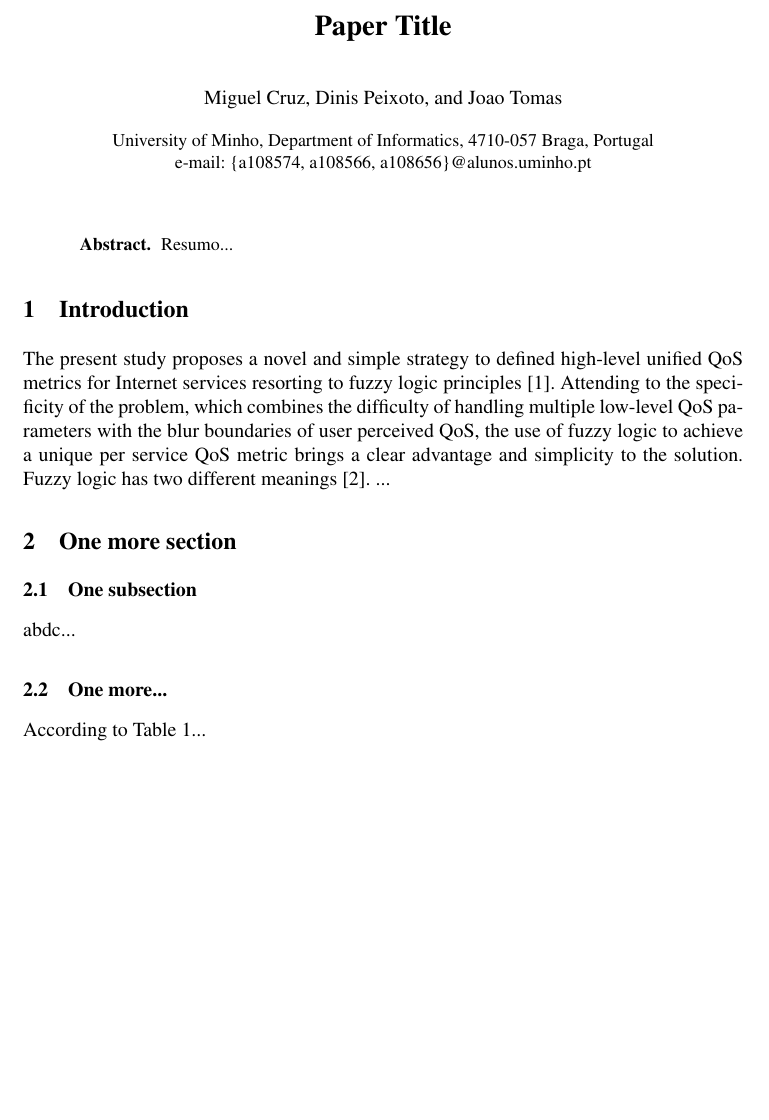
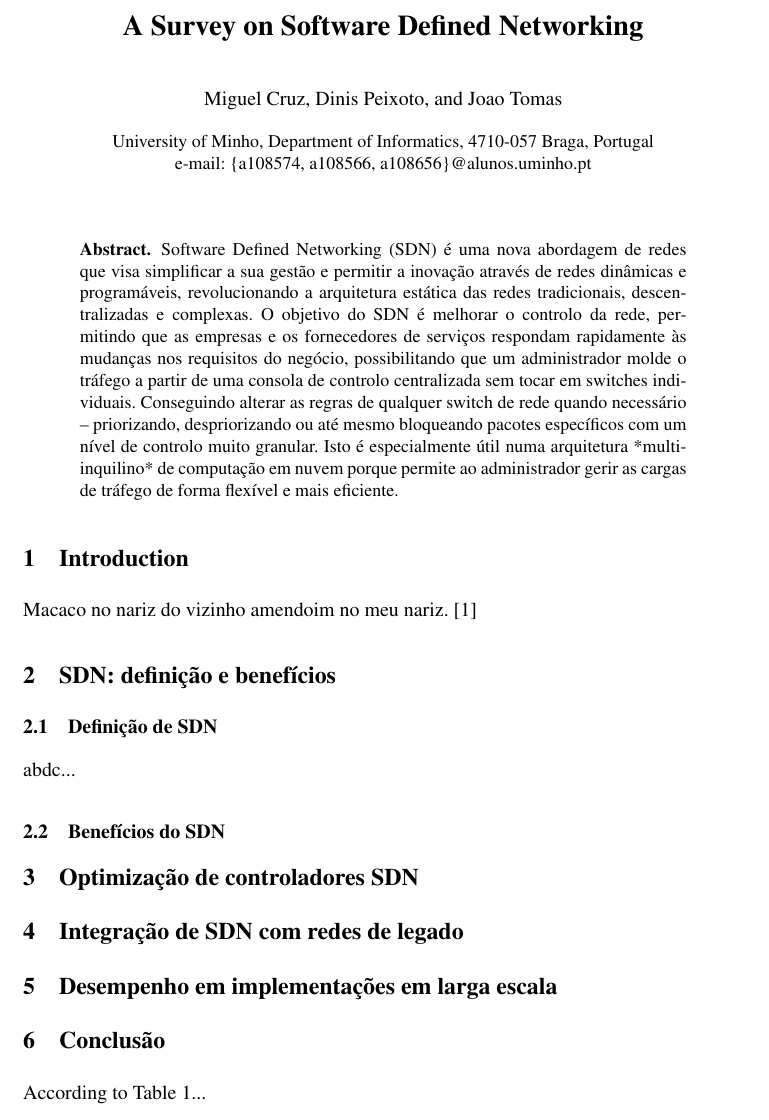
Before and after one commit to MiguelPacoCruz/EnsaioRedes, a LaTeX paper (lncs-paper.tex): part of the page before the commit and part of page 1 of 2 after it, cut at the place of the change, the shorter picture padded with empty space. Compiled offline with pdfLaTeX.

Commit message:
Abstract + sections

```diff
--- a/lncs-paper.tex
+++ b/lncs-paper.tex
@@ -3,7 +3,7 @@
 \usepackage[T1]{fontenc}
 
 % Comentar para not MAC Users
-\usepackage[applemac]{inputenc}
+% \usepackage[applemac]{inputenc}
 
 \usepackage{a4}
 %\usepackage[margin=3cm,nohead]{geometry}
@@ -15,9 +15,9 @@
 
 \begin{document}
 \mainmatter
-\title{Paper Title}
+\title{A Survey on Software Defined Networking}
 
-\titlerunning{Paper Title}
+\titlerunning{SDN Servey}
 
 \author{Miguel Cruz \and Dinis Peixoto \and Joao Tomas}
 
@@ -33,21 +33,25 @@ e-mail: \{a108574, a108566, a108656\}@alunos.uminho.pt
 
 \maketitle
 \begin{abstract}
-Resumo...
+    Software Defined Networking (SDN) é uma nova abordagem de redes que visa simplificar a sua gestão e permitir a inovação através de redes dinâmicas e programáveis,  revolucionando a arquitetura estática das redes tradicionais, descentralizadas e complexas.
+    O objetivo do SDN é melhorar o controlo da rede, permitindo que as empresas e os fornecedores de serviços respondam rapidamente às mudanças nos requisitos do negócio, possibilitando que um administrador molde o tráfego a partir de uma consola de controlo centralizada sem tocar em switches individuais. Conseguindo alterar as regras de qualquer switch de rede quando necessário – priorizando, despriorizando ou até mesmo bloqueando pacotes específicos com um nível de controlo muito granular.
+    Isto é especialmente útil numa arquitetura *multi-inquilino* de computação em nuvem porque permite ao administrador gerir as cargas de tráfego de forma flexível e mais eficiente.
 \end{abstract}
 
 \section{Introduction}
 
 %N�o esquecer de referenciar apropriadamente...
- The present study proposes a novel and simple strategy to defined high-level unified QoS metrics for Internet services resorting to fuzzy logic principles \cite{Zadeh65}.
- Attending to the specificity of the problem, which combines the difficulty of handling multiple low-level QoS parameters with the blur boundaries of user perceived QoS, the use of fuzzy logic to achieve a unique per service QoS metric brings a clear advantage and simplicity to the solution.
-Fuzzy logic has two different meanings~\cite{Nguyen99}. ...
+Macaco no nariz do vizinho amendoim no meu nariz. \cite{Zadeh65}
 
-\section{One more section}
+\section{SDN: definição e benefícios}
 
-\subsection{One subsection}
+\subsection{Definição de SDN}
 abdc...
-\subsection{One more...}
+\subsection{Benefícios do SDN}
+\section{Optimização de controladores SDN}
+\section{Integração de SDN com redes de legado}
+\section{Desempenho em implementações em larga escala}
+\section{Conclusão}
 
 %UNCOMMENT se necess�rio
 %De acordo com o ilustrado na Figura~\ref{fig:controller}
```
Also changed, not shown: lncs-paper.pdf, 5 other files.
